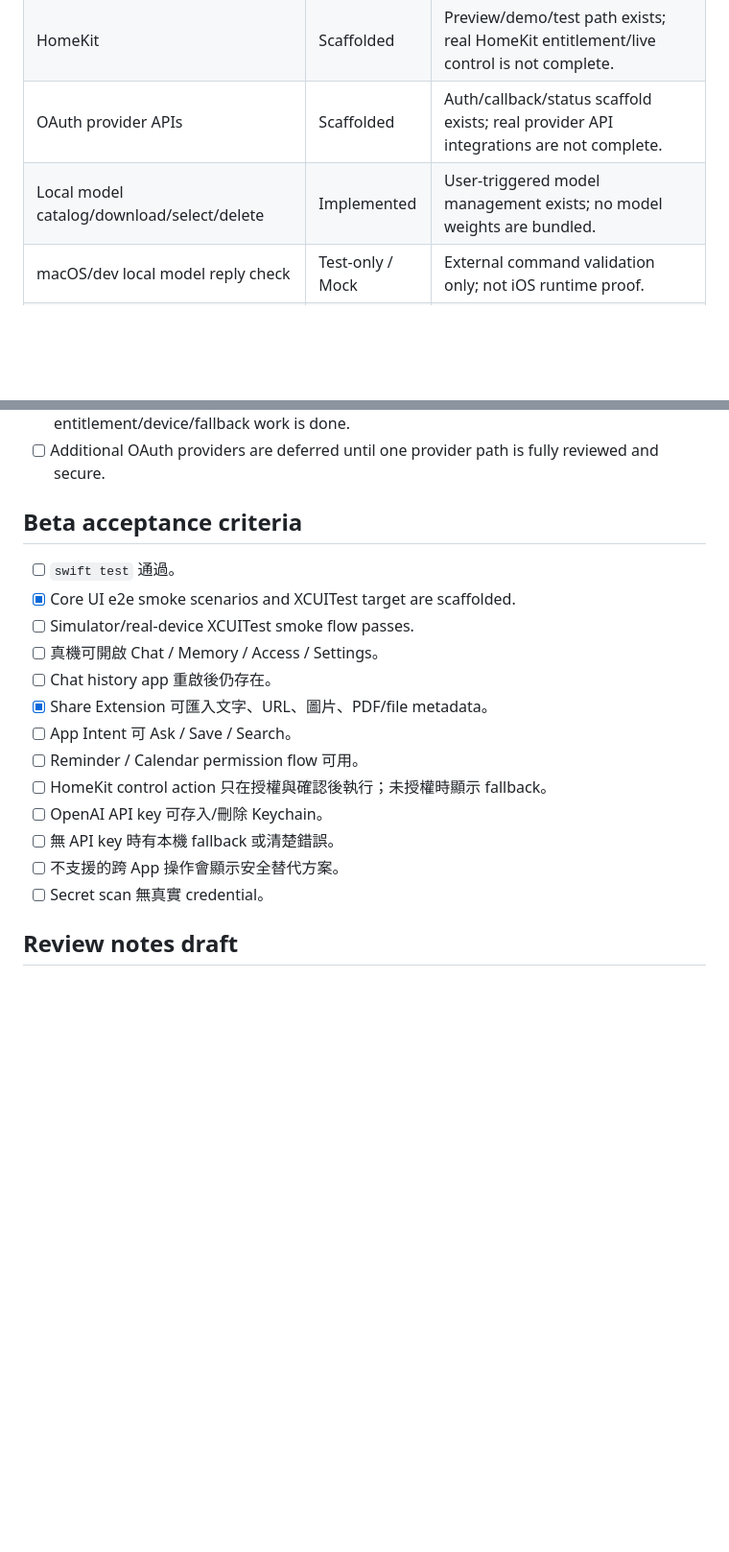
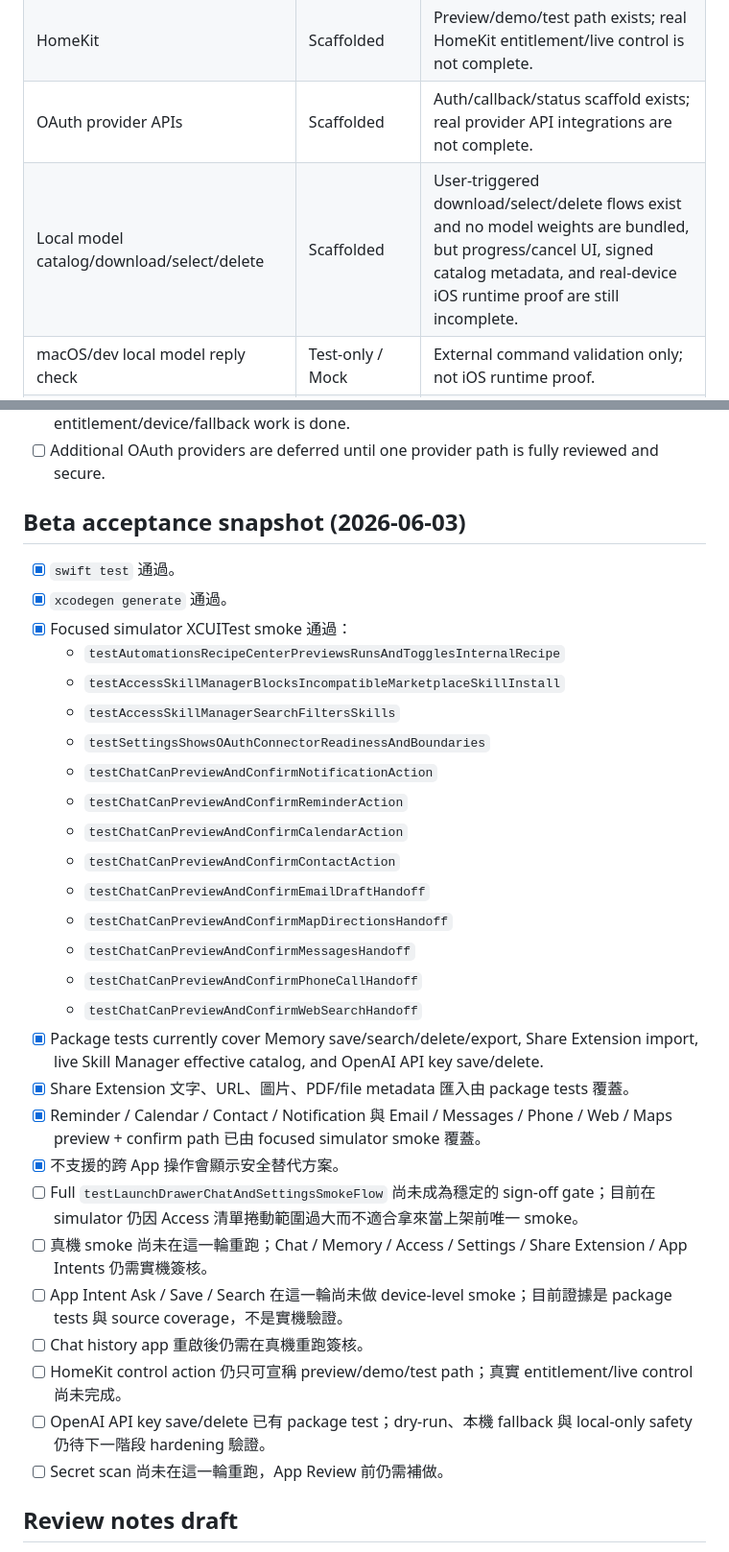
Before and after one commit to easonwumac/kairo, a Markdown page: docs/APP_STORE_READINESS.md, 2 parts joined by grey strips. Shown at 96% size. Rendered like a GitHub page; blank space fills up the shorter version.

Commit message:
docs: record beta smoke baseline

```diff
--- a/docs/APP_STORE_READINESS.md
+++ b/docs/APP_STORE_READINESS.md
@@ -15,7 +15,7 @@ Kairo 的上架策略是：成為一個強大的 iOS Agent，但只使用 App St
 | EventKit / Notifications / Contacts actions | Implemented | Confirmed Chat actions exist for current scope. |
 | HomeKit | Scaffolded | Preview/demo/test path exists; real HomeKit entitlement/live control is not complete. |
 | OAuth provider APIs | Scaffolded | Auth/callback/status scaffold exists; real provider API integrations are not complete. |
-| Local model catalog/download/select/delete | Implemented | User-triggered model management exists; no model weights are bundled. |
+| Local model catalog/download/select/delete | Scaffolded | User-triggered download/select/delete flows exist and no model weights are bundled, but progress/cancel UI, signed catalog metadata, and real-device iOS runtime proof are still incomplete. |
 | macOS/dev local model reply check | Test-only / Mock | External command validation only; not iOS runtime proof. |
 | iOS production local model inference runtime | Planned | Must remain unavailable until real device/runtime evidence exists. |
 | Keyboard Extension | Planned | Not built for beta. |
@@ -177,21 +177,35 @@ Kairo 的上架策略是：成為一個強大的 iOS Agent，但只使用 App St
 - [ ] Real HomeKit entitlement path is intentionally not part of the current beta until entitlement/device/fallback work is done.
 - [ ] Additional OAuth providers are deferred until one provider path is fully reviewed and secure.
 
-## Beta acceptance criteria
+## Beta acceptance snapshot (2026-06-03)
 
-- [ ] `swift test` 通過。
-- [x] Core UI e2e smoke scenarios and XCUITest target are scaffolded.
-- [ ] Simulator/real-device XCUITest smoke flow passes.
-- [ ] 真機可開啟 Chat / Memory / Access / Settings。
-- [ ] Chat history app 重啟後仍存在。
-- [x] Share Extension 可匯入文字、URL、圖片、PDF/file metadata。
-- [ ] App Intent 可 Ask / Save / Search。
-- [ ] Reminder / Calendar permission flow 可用。
-- [ ] HomeKit control action 只在授權與確認後執行；未授權時顯示 fallback。
-- [ ] OpenAI API key 可存入/刪除 Keychain。
-- [ ] 無 API key 時有本機 fallback 或清楚錯誤。
-- [ ] 不支援的跨 App 操作會顯示安全替代方案。
-- [ ] Secret scan 無真實 credential。
+- [x] `swift test` 通過。
+- [x] `xcodegen generate` 通過。
+- [x] Focused simulator XCUITest smoke 通過：
+  - `testAutomationsRecipeCenterPreviewsRunsAndTogglesInternalRecipe`
+  - `testAccessSkillManagerBlocksIncompatibleMarketplaceSkillInstall`
+  - `testAccessSkillManagerSearchFiltersSkills`
+  - `testSettingsShowsOAuthConnectorReadinessAndBoundaries`
+  - `testChatCanPreviewAndConfirmNotificationAction`
+  - `testChatCanPreviewAndConfirmReminderAction`
+  - `testChatCanPreviewAndConfirmCalendarAction`
+  - `testChatCanPreviewAndConfirmContactAction`
+  - `testChatCanPreviewAndConfirmEmailDraftHandoff`
+  - `testChatCanPreviewAndConfirmMapDirectionsHandoff`
+  - `testChatCanPreviewAndConfirmMessagesHandoff`
+  - `testChatCanPreviewAndConfirmPhoneCallHandoff`
+  - `testChatCanPreviewAndConfirmWebSearchHandoff`
+- [x] Package tests currently cover Memory save/search/delete/export, Share Extension import, live Skill Manager effective catalog, and OpenAI API key save/delete.
+- [x] Share Extension 文字、URL、圖片、PDF/file metadata 匯入由 package tests 覆蓋。
+- [x] Reminder / Calendar / Contact / Notification 與 Email / Messages / Phone / Web / Maps preview + confirm path 已由 focused simulator smoke 覆蓋。
+- [x] 不支援的跨 App 操作會顯示安全替代方案。
+- [ ] Full `testLaunchDrawerChatAndSettingsSmokeFlow` 尚未成為穩定的 sign-off gate；目前在 simulator 仍因 Access 清單捲動範圍過大而不適合拿來當上架前唯一 smoke。
+- [ ] 真機 smoke 尚未在這一輪重跑；Chat / Memory / Access / Settings / Share Extension / App Intents 仍需實機簽核。
+- [ ] App Intent Ask / Save / Search 在這一輪尚未做 device-level smoke；目前證據是 package tests 與 source coverage，不是實機驗證。
+- [ ] Chat history app 重啟後仍需在真機重跑簽核。
+- [ ] HomeKit control action 仍只可宣稱 preview/demo/test path；真實 entitlement/live control 尚未完成。
+- [ ] OpenAI API key save/delete 已有 package test；dry-run、本機 fallback 與 local-only safety 仍待下一階段 hardening 驗證。
+- [ ] Secret scan 尚未在這一輪重跑，App Review 前仍需補做。
 
 ## Review notes draft
 
```
Also changed, not shown: NEXT_STEPS.md (+6 -4 lines), 1 other file.
